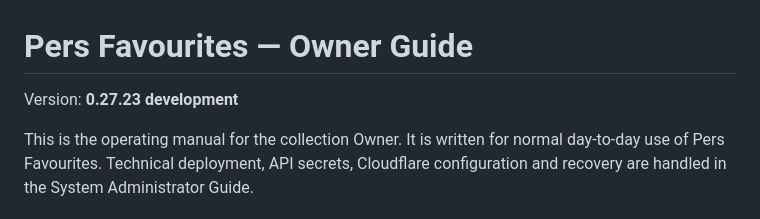
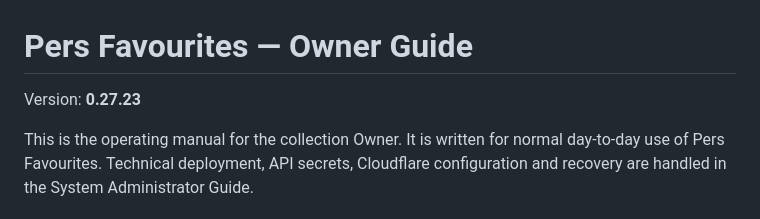
Before and after one commit to pglennonau/pers-favourites, a Markdown page: docs/OWNER_GUIDE.md, the part around the change. GitHub-like rendering.

Commit message:
v0.27.23 finalise release metadata: docs/OWNER_GUIDE.md

```diff
--- a/docs/OWNER_GUIDE.md
+++ b/docs/OWNER_GUIDE.md
@@ -1,6 +1,6 @@
 # Pers Favourites — Owner Guide
 
-Version: **0.27.23 development**
+Version: **0.27.23**
 
 This is the operating manual for the collection Owner. It is written for normal day-to-day use of Pers Favourites. Technical deployment, API secrets, Cloudflare configuration and recovery are handled in the System Administrator Guide.
 
```
